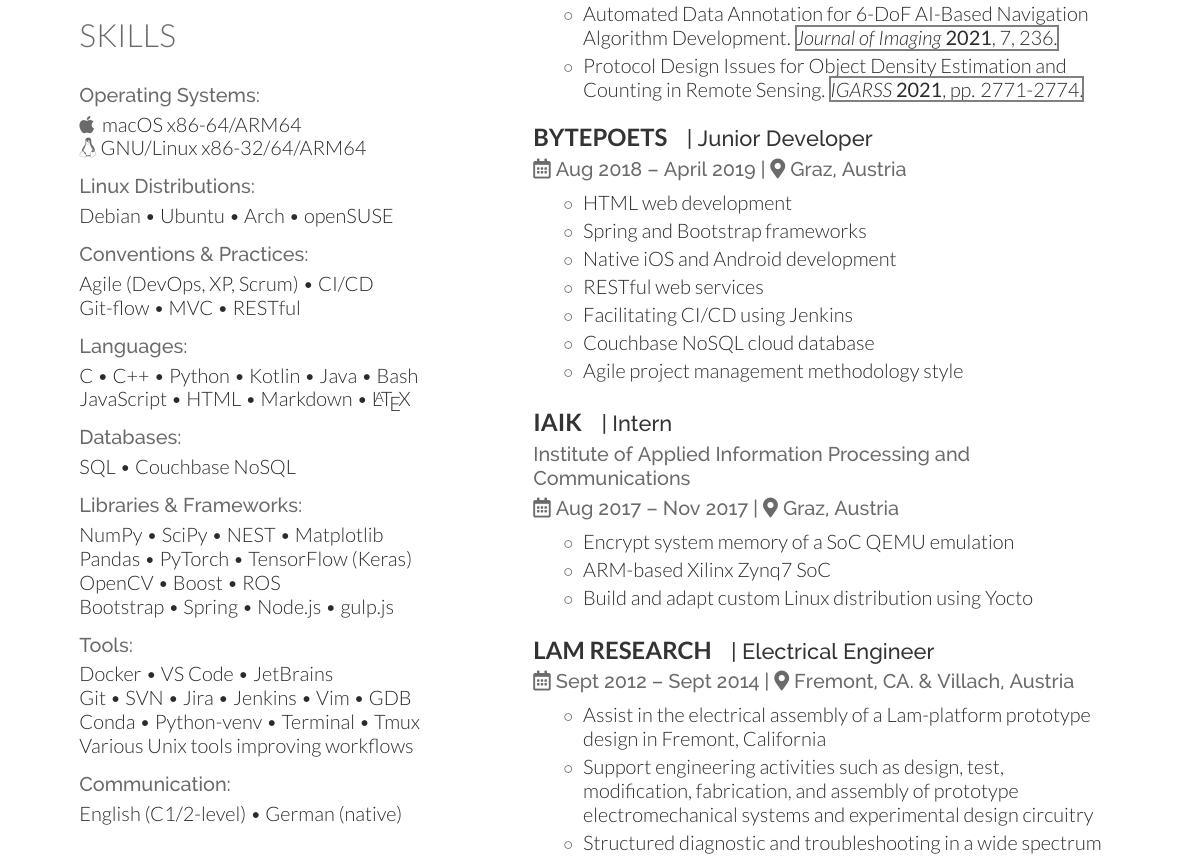
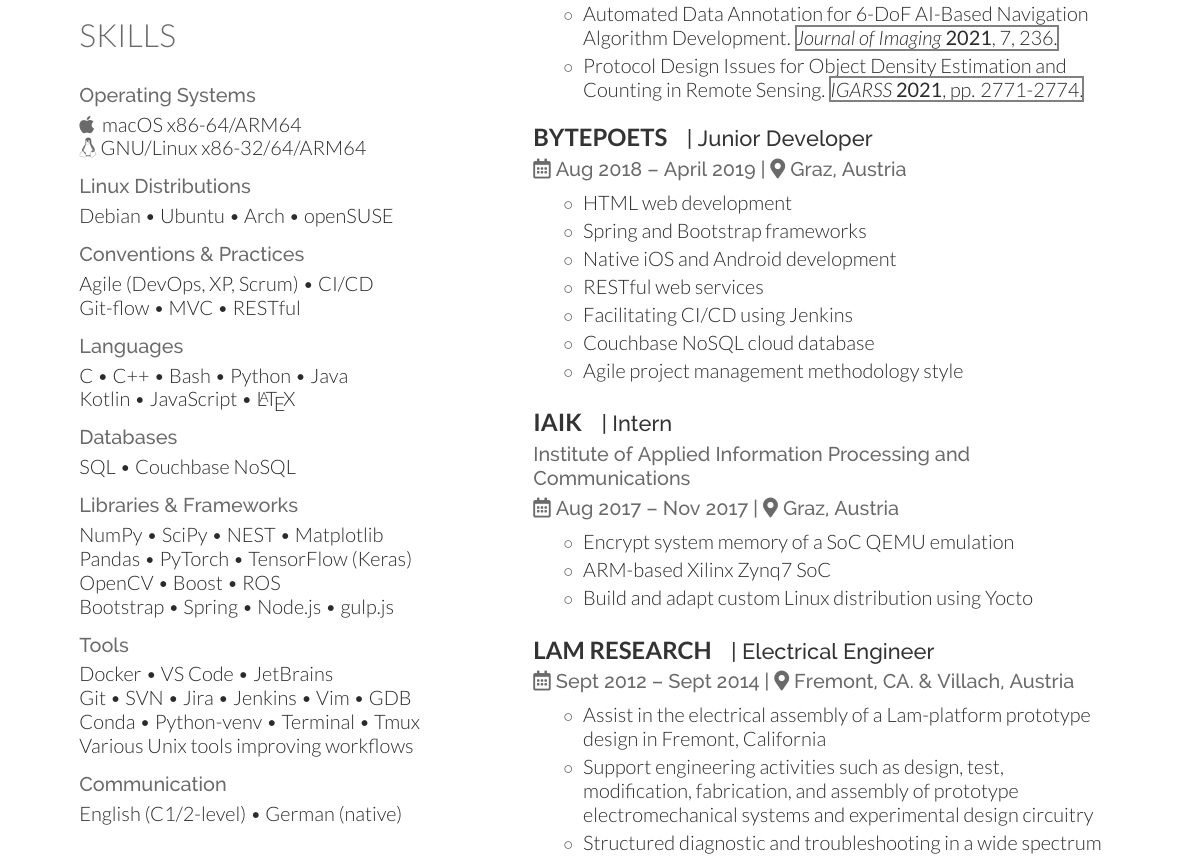
Before and after one commit to theuema/Resume-CV, a LaTeX CV (cv_two-col.tex, which reads resume-cv.cls): part of page 1 of 2, cut so that both start at the same text. Compiled offline with XeLaTeX.

Commit message:
fix spacing bug in onecolumncventry; remove not needed languages and tools from skills; remove colons from sheaders in two-column layout; update preview images;

```diff
--- a/cv_two-col.tex
+++ b/cv_two-col.tex
@@ -69,45 +69,45 @@
 	%-------------------------------------------------------
 	\section{Skills}
 
-	\sheader{Operating Systems:}
+	\sheader{Operating Systems}
 	\faApple\space\space macOS x86-64/ARM64\\
 	\faLinux\space GNU/Linux x86-32/64/ARM64
 	\subsectionsep
 
-	\sheader{Linux Distributions:}
+	\sheader{Linux Distributions}
 	Debian \bulletsep Ubuntu \bulletsep Arch \bulletsep openSUSE
 	\subsectionsep
 
-	\sheader{Conventions \& Practices:}
+	\sheader{Conventions \& Practices}
 	Agile (DevOps, XP, Scrum) \bulletsep CI/CD\\
 	Git-flow \bulletsep MVC \bulletsep RESTful
 	\subsectionsep
 
-	\sheader{Languages:}
-	C \bulletsep C++ \bulletsep Python \bulletsep Kotlin \bulletsep Java \bulletsep Bash\\
-	JavaScript \bulletsep HTML \bulletsep Markdown \bulletsep \latex
+	\sheader{Languages}
+	C \bulletsep C++ \bulletsep Bash \bulletsep Python \bulletsep Java \\
+	Kotlin \bulletsep JavaScript \bulletsep \latex
 	\subsectionsep
 
-	\sheader{Databases:}
+	\sheader{Databases}
 	SQL \bulletsep Couchbase NoSQL
 	\subsectionsep
 
 
-	\sheader{Libraries \& Frameworks:}
+	\sheader{Libraries \& Frameworks}
 	NumPy \bulletsep SciPy \bulletsep NEST \bulletsep Matplotlib\\
 	Pandas \bulletsep PyTorch \bulletsep TensorFlow (Keras)\\
 	OpenCV \bulletsep Boost \bulletsep ROS\\
 	Bootstrap \bulletsep Spring \bulletsep Node.js \bulletsep gulp.js
 	\subsectionsep
 
-	\sheader{Tools:}
+	\sheader{Tools}
 	Docker \bulletsep VS Code \bulletsep JetBrains\\
 	Git \bulletsep SVN \bulletsep Jira \bulletsep Jenkins \bulletsep Vim \bulletsep GDB\\
 	Conda \bulletsep Python-venv \bulletsep Terminal \bulletsep Tmux\\
 	Various Unix tools improving workflows
 	\subsectionsep
 
-	\sheader{Communication:}
+	\sheader{Communication}
 	English (C1/2-level) \bulletsep German (native)
 	%\sectionsep
 
--- a/resume-cv.cls
+++ b/resume-cv.cls
@@ -408,5 +408,5 @@
 \begin{minipage}[t]{#1\textwidth}
 }{
 \end{minipage}
-\par
+\par\sectionsep
 }
```
Also changed, not shown: cv.tex (+4 -4 lines), resume.tex (+6 -5 lines), photos/preview_cv.png, photos/preview_cv_two-column.png, 3 other files.
